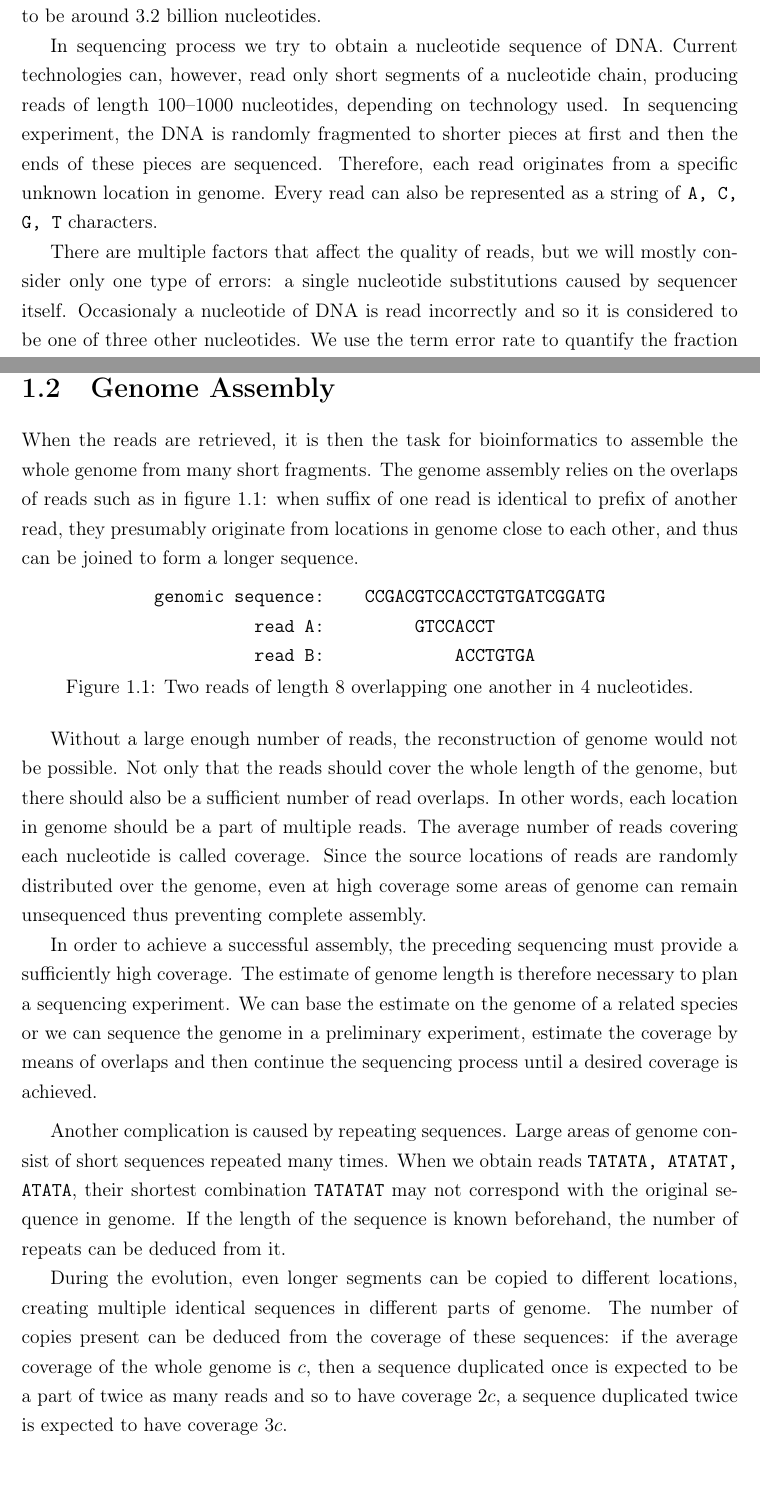
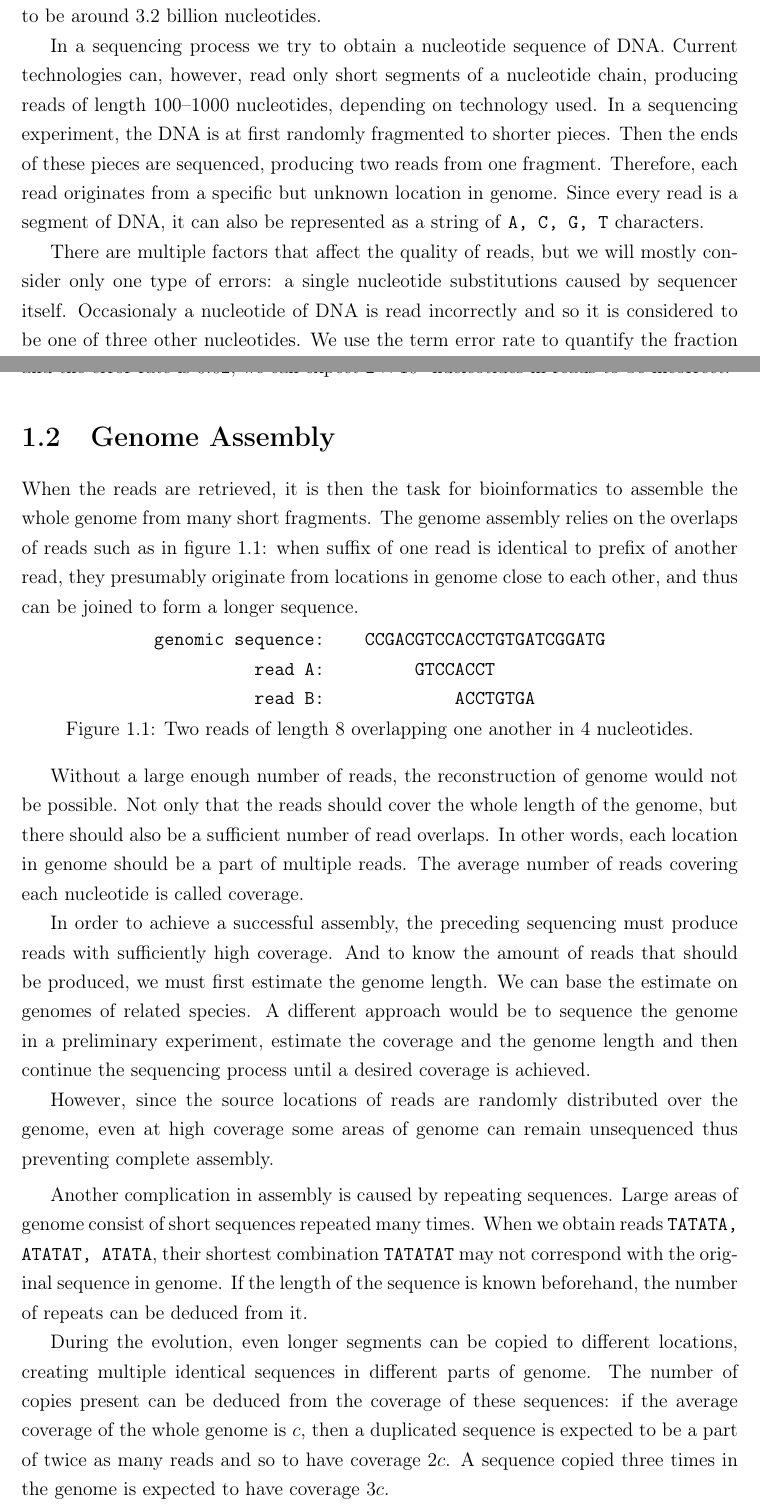
Before and after one commit to maaario/bachelor-thesis, a LaTeX thesis (main.tex, which reads biological-motivation.tex): two parts of pages 11 and 12 of 20, joined at a grey line, cut so that both start at the same text. Compiled offline with pdfLaTeX.

Commit message:
iteration over first 5 pages: example for error rate, rename histogram to f, small changes

```diff
--- a/biological-motivation.tex
+++ b/biological-motivation.tex
@@ -12,15 +12,17 @@ The whole genetic information of an organism, stored in a few DNA molecules, is
 Genome sizes range from thousands of nucleotides in viruses up to hundreds of billions nucleotides in some plants.
 Length of a human genome is known to be around 3.2 billion nucleotides.
 
-In sequencing process we try to obtain a nucleotide sequence of DNA. Current technologies can, however, read only
+In a sequencing process we try to obtain a nucleotide sequence of DNA. Current technologies can, however, read only
 short segments of a nucleotide chain, producing reads of length 100--1000 nucleotides, depending on technology used.
-In sequencing experiment, the DNA is randomly fragmented to shorter pieces at first and then the ends of these pieces are sequenced.
-Therefore, each read originates from a specific unknown location in genome. Every read can also be represented as a string of \texttt{A, C, G, T} characters.
+In a sequencing experiment, the DNA is at first randomly fragmented to shorter pieces. Then the ends of these pieces
+are sequenced, producing two reads from one fragment. Therefore, each read originates from a specific but unknown location in genome.
+Since every read is a segment of DNA, it can also be represented as a string of \texttt{A, C, G, T} characters.
 
 There are multiple factors that affect the quality of reads, but we will mostly consider only one type of errors:
 a single nucleotide substitutions caused by sequencer itself. Occasionaly a nucleotide of DNA is
 read incorrectly and so it is considered to be one of three other nucleotides. We use the term error rate to
-quantify the fraction of incorrectly read nucleotides.
+quantify the fraction of incorrectly read nucleotides. For example, if the sum of lengths of all reads is $10^9$
+and the error rate is $0.02$, we can expect $2 \times 10^7$ nucleotides in reads to be incorrect.
 
 \section{Genome Assembly}
 
@@ -45,25 +47,28 @@ genomic sequence:    CCGACGTCCACCTGTGATCGGATG
 Without a large enough number of reads, the reconstruction of genome would not be possible.
 Not only that the reads should cover the whole length of the genome, but there should also be a sufficient number of read overlaps.
 In other words, each location in genome should be a part of multiple reads. The average number of reads covering each nucleotide
-is called coverage. Since the source locations of reads are randomly distributed over the genome, even at high coverage some areas
-of genome can remain unsequenced thus preventing complete assembly.
+is called coverage. %Under the assumption that the reads are distributed uniformly across the genome, the average coverage can be
+%computed as a fraction of sum of lengths of all reads and the genome size.
 
-In order to achieve a successful assembly, the preceding sequencing must provide a sufficiently high coverage.
-The estimate of genome length is therefore necessary to plan a sequencing experiment. We can base the
-estimate on the genome of a related species or we can sequence the genome in a preliminary experiment,
-estimate the coverage by means of overlaps and then continue the sequencing process until a desired coverage is achieved.
+In order to achieve a successful assembly, the preceding sequencing must produce reads with sufficiently high coverage.
+And to know the amount of reads that should be produced, we must first estimate the genome length. We can base the
+estimate on genomes of related species. A different approach would be to sequence the genome in a preliminary experiment,
+estimate the coverage and the genome length and then continue the sequencing process until a desired coverage is achieved.
+
+However, since the source locations of reads are randomly distributed over the genome, even at high coverage
+some areas of genome can remain unsequenced thus preventing complete assembly.
 
 \medskip
 
-Another complication is caused by repeating sequences. Large areas of genome consist of short sequences repeated many times.
+Another complication in assembly is caused by repeating sequences. Large areas of genome consist of short sequences repeated many times.
 When we obtain reads \texttt{TATATA, ATATAT, ATATA}, their shortest combination \texttt{TATATAT} may not correspond with the original sequence in genome.
 If the length of the sequence is known beforehand, the number of repeats can be deduced from it.
 
 During the evolution, even longer segments can be copied to different locations,
 creating multiple identical sequences in different parts of genome. The number of copies present
 can be deduced from the coverage of these sequences: if the average coverage of the whole genome
-is $c$, then a sequence duplicated once is expected to be a part of twice as many reads and so to
-have coverage $2c$, a sequence duplicated twice is expected to have coverage $3c$.
+is $c$, then a duplicated sequence is expected to be a part of twice as many reads and so to
+have coverage $2c$. A sequence copied three times in the genome is expected to have coverage $3c$.
 
 
 \section{K-mer Abundance Histogram}
```
Also changed, not shown: previous-work.tex (+14 -14 lines), biological-motivation.tex (9 more changed lines).
